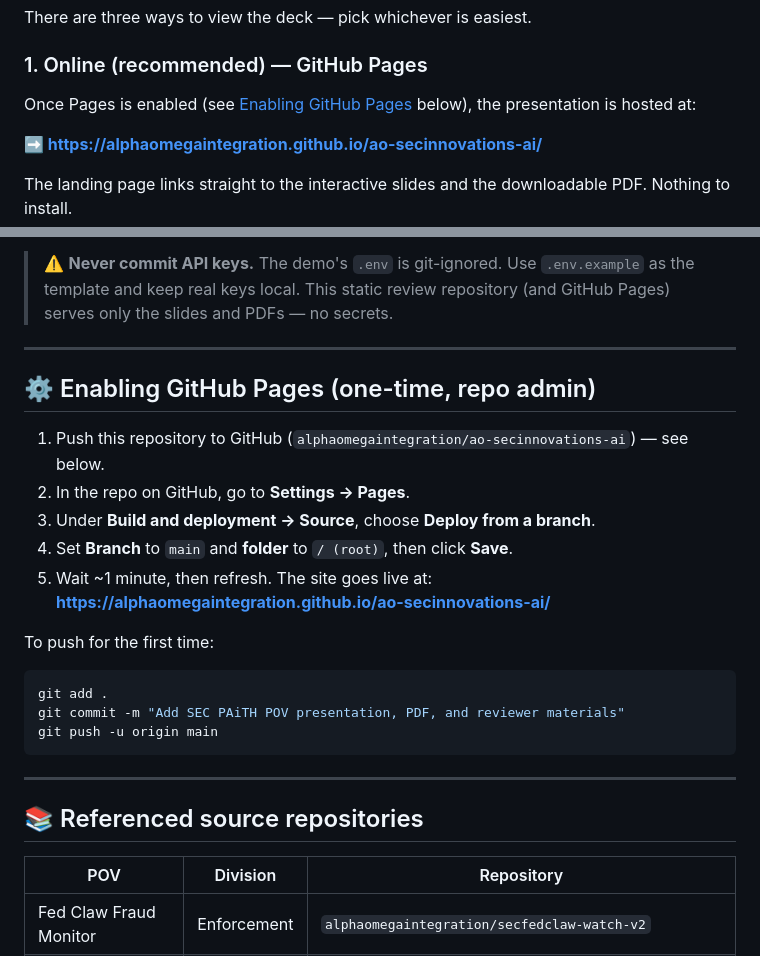
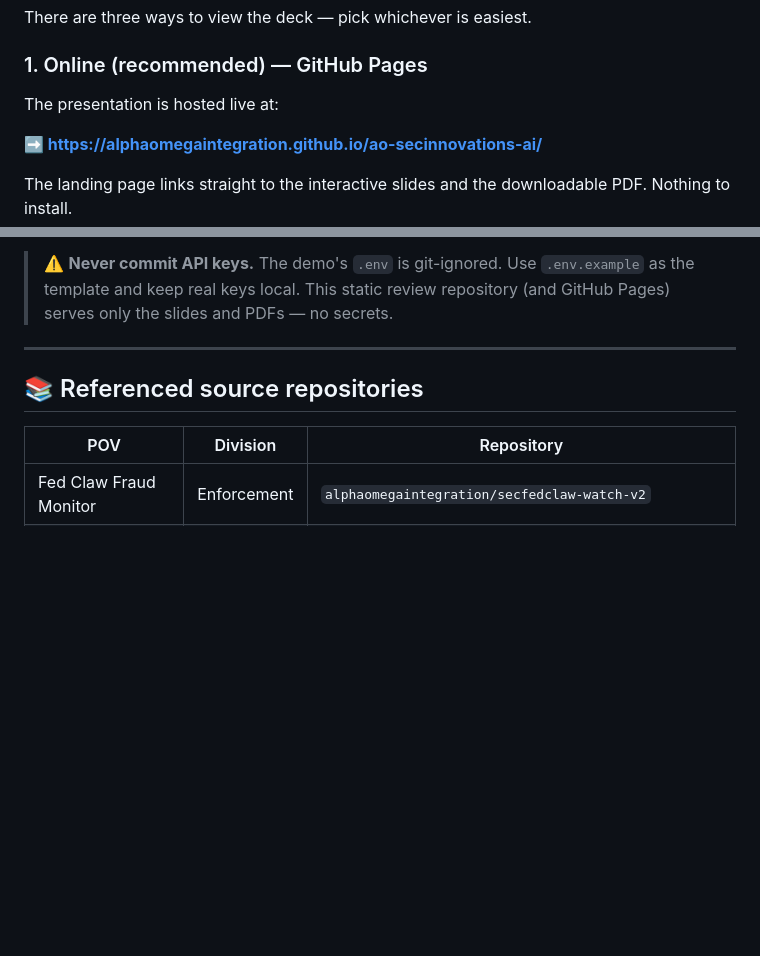
Before and after one commit to alphaomegaintegration/ao-secinnovations-ai, a Markdown page: README.md, 2 parts joined by grey strips. Drawn GitHub-style; blank space fills up the shorter version.

Commit message:
Remove Pages setup section now that Pages is live

````diff
--- a/README.md
+++ b/README.md
@@ -16,8 +16,7 @@ and **Examinations** — built with **Continuum Design**, deployed on **Amazon B
 There are three ways to view the deck — pick whichever is easiest.
 
 ### 1. Online (recommended) — GitHub Pages
-Once Pages is enabled (see [Enabling GitHub Pages](#-enabling-github-pages-one-time-repo-admin) below), the
-presentation is hosted at:
+The presentation is hosted live at:
 
 **➡️ https://alphaomegaintegration.github.io/ao-secinnovations-ai/**
 
@@ -107,25 +106,6 @@ build an explainable "Risk Briefing Book." It uses live SEC EDGAR data with an o
 
 ---
 
-## ⚙️ Enabling GitHub Pages (one-time, repo admin)
-
-1. Push this repository to GitHub (`alphaomegaintegration/ao-secinnovations-ai`) — see below.
-2. In the repo on GitHub, go to **Settings → Pages**.
-3. Under **Build and deployment → Source**, choose **Deploy from a branch**.
-4. Set **Branch** to `main` and **folder** to `/ (root)`, then click **Save**.
-5. Wait ~1 minute, then refresh. The site goes live at:
-   **https://alphaomegaintegration.github.io/ao-secinnovations-ai/**
-
-To push for the first time:
-
-```bash
-git add .
-git commit -m "Add SEC PAiTH POV presentation, PDF, and reviewer materials"
-git push -u origin main
-```
-
----
-
 ## 📚 Referenced source repositories
 
 | POV | Division | Repository |
````
